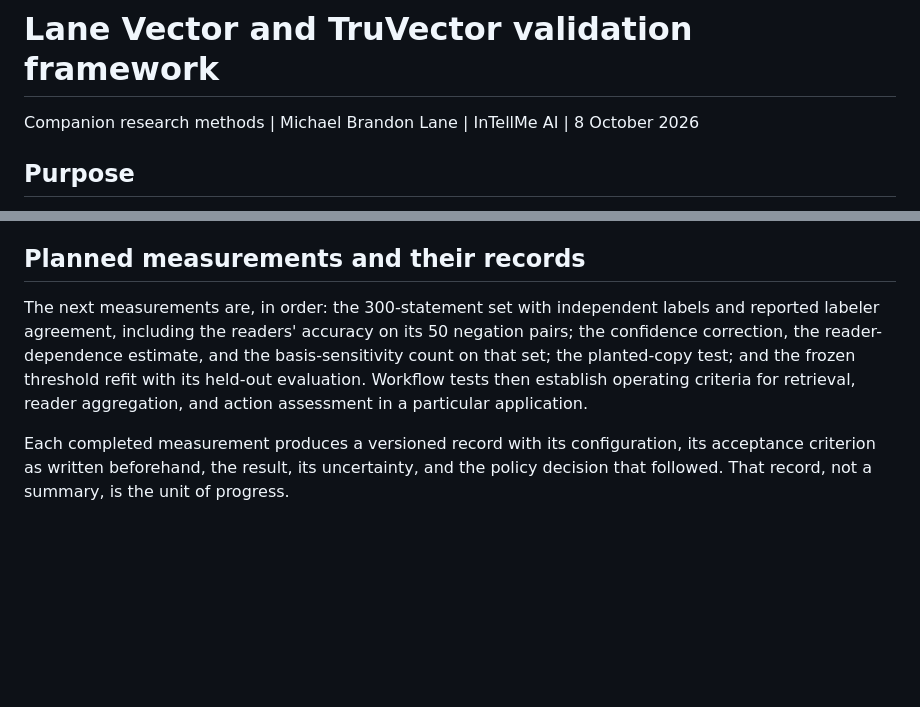
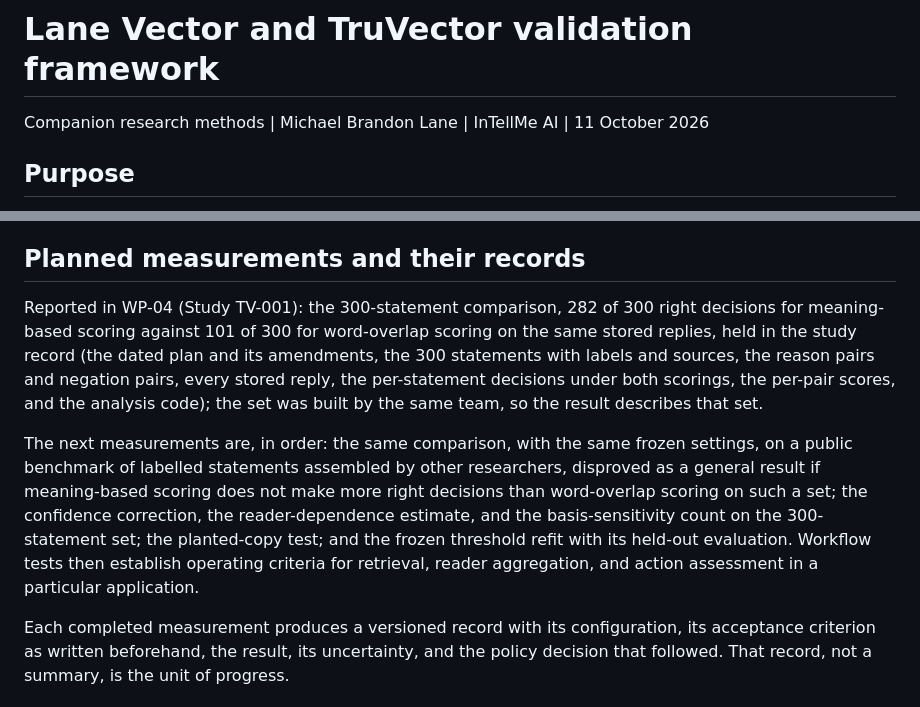
Before and after one commit to GooseyPrime/truvector, a Markdown page: docs/working-papers/Validation-framework.md, 2 parts joined by grey strips. Drawn GitHub-style; blank space fills up the shorter version.

Commit message:
Validation framework: 300-statement comparison reported; outside benchmark is next
Co-Authored-By: Claude Fable 5.1 <noreply@anthropic.com>
Claude-Session: https://claude.ai/code/session_01UjG5EzBeLjr3mQe7YurCMH

```diff
--- a/docs/working-papers/Validation-framework.md
+++ b/docs/working-papers/Validation-framework.md
@@ -1,6 +1,6 @@
 # Lane Vector and TruVector validation framework
 
-Companion research methods | Michael Brandon Lane | InTellMe AI | 8 October 2026
+Companion research methods | Michael Brandon Lane | InTellMe AI | 11 October 2026
 
 ## Purpose
 
@@ -75,7 +75,9 @@ Graphical minimum widths are display properties and are never substituted into c
 
 ## Planned measurements and their records
 
-The next measurements are, in order: the 300-statement set with independent labels and reported labeler agreement, including the readers' accuracy on its 50 negation pairs; the confidence correction, the reader-dependence estimate, and the basis-sensitivity count on that set; the planted-copy test; and the frozen threshold refit with its held-out evaluation. Workflow tests then establish operating criteria for retrieval, reader aggregation, and action assessment in a particular application.
+Reported in WP-04 (Study TV-001): the 300-statement comparison, 282 of 300 right decisions for meaning-based scoring against 101 of 300 for word-overlap scoring on the same stored replies, held in the study record (the dated plan and its amendments, the 300 statements with labels and sources, the reason pairs and negation pairs, every stored reply, the per-statement decisions under both scorings, the per-pair scores, and the analysis code); the set was built by the same team, so the result describes that set.
+
+The next measurements are, in order: the same comparison, with the same frozen settings, on a public benchmark of labelled statements assembled by other researchers, disproved as a general result if meaning-based scoring does not make more right decisions than word-overlap scoring on such a set; the confidence correction, the reader-dependence estimate, and the basis-sensitivity count on the 300-statement set; the planted-copy test; and the frozen threshold refit with its held-out evaluation. Workflow tests then establish operating criteria for retrieval, reader aggregation, and action assessment in a particular application.
 
 Each completed measurement produces a versioned record with its configuration, its acceptance criterion as written beforehand, the result, its uncertainty, and the policy decision that followed. That record, not a summary, is the unit of progress.
 
```
